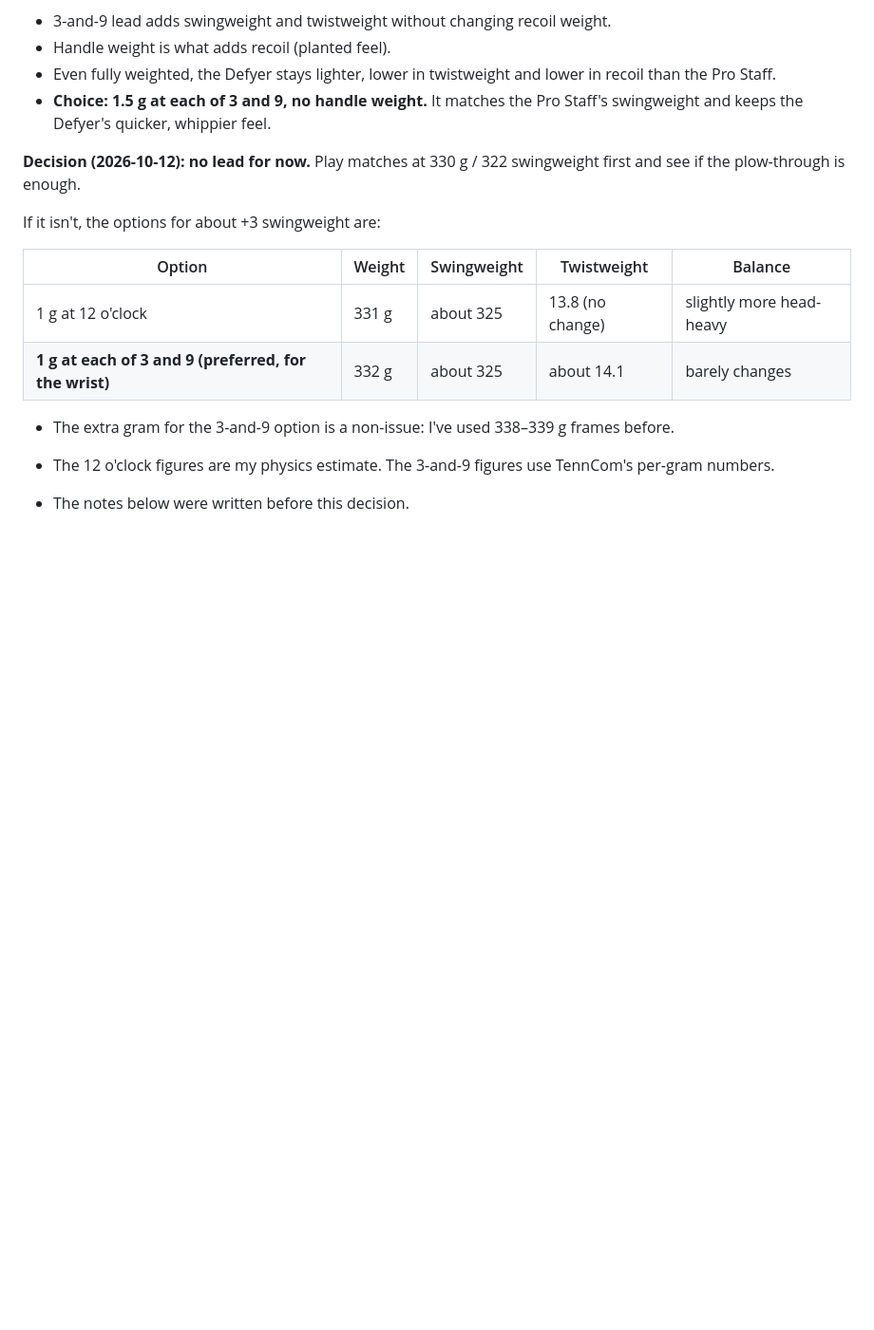
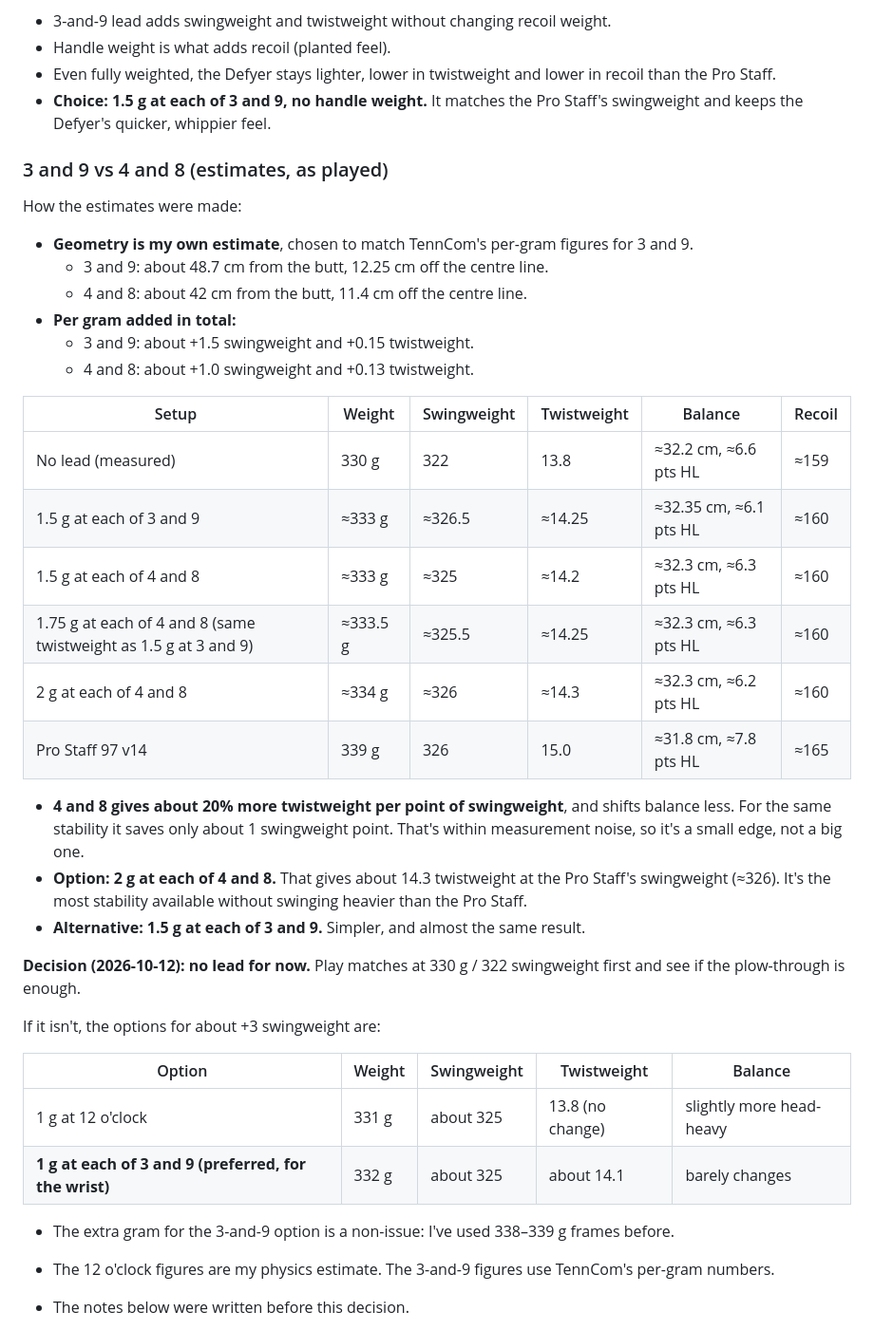
Before and after one commit to mj1618/tennis-strings, a Markdown page: notes/my-racquets-and-strings.md, the part around the change. Shown at 95% size. Drawn GitHub-style; blank space fills up the shorter version.

Commit message:
Notes: compare lead at 3/9 vs 4/8 on the Defyer
Co-Authored-By: Claude Opus 5.5 <noreply@anthropic.com>
Claude-Session: https://claude.ai/code/session_01Qq3VDTrjbsH417HiL9pZ2a

```diff
--- a/notes/my-racquets-and-strings.md
+++ b/notes/my-racquets-and-strings.md
@@ -186,6 +186,29 @@ How the estimates were made:
 - Handle weight is what adds recoil (planted feel).
 - Even fully weighted, the Defyer stays lighter, lower in twistweight and lower in recoil than the Pro Staff.
 - **Choice: 1.5 g at each of 3 and 9, no handle weight.** It matches the Pro Staff's swingweight and keeps the Defyer's quicker, whippier feel.
+
+### 3 and 9 vs 4 and 8 (estimates, as played)
+
+How the estimates were made:
+- **Geometry is my own estimate**, chosen to match TennCom's per-gram figures for 3 and 9.
+  - 3 and 9: about 48.7 cm from the butt, 12.25 cm off the centre line.
+  - 4 and 8: about 42 cm from the butt, 11.4 cm off the centre line.
+- **Per gram added in total:**
+  - 3 and 9: about +1.5 swingweight and +0.15 twistweight.
+  - 4 and 8: about +1.0 swingweight and +0.13 twistweight.
+
+| Setup | Weight | Swingweight | Twistweight | Balance | Recoil |
+|---|---|---|---|---|---|
+| No lead (measured) | 330 g | 322 | 13.8 | ≈32.2 cm, ≈6.6 pts HL | ≈159 |
+| 1.5 g at each of 3 and 9 | ≈333 g | ≈326.5 | ≈14.25 | ≈32.35 cm, ≈6.1 pts HL | ≈160 |
+| 1.5 g at each of 4 and 8 | ≈333 g | ≈325 | ≈14.2 | ≈32.3 cm, ≈6.3 pts HL | ≈160 |
+| 1.75 g at each of 4 and 8 (same twistweight as 1.5 g at 3 and 9) | ≈333.5 g | ≈325.5 | ≈14.25 | ≈32.3 cm, ≈6.3 pts HL | ≈160 |
+| 2 g at each of 4 and 8 | ≈334 g | ≈326 | ≈14.3 | ≈32.3 cm, ≈6.2 pts HL | ≈160 |
+| Pro Staff 97 v14 | 339 g | 326 | 15.0 | ≈31.8 cm, ≈7.8 pts HL | ≈165 |
+
+- **4 and 8 gives about 20% more twistweight per point of swingweight**, and shifts balance less. For the same stability it saves only about 1 swingweight point. That's within measurement noise, so it's a small edge, not a big one.
+- **Option: 2 g at each of 4 and 8.** That gives about 14.3 twistweight at the Pro Staff's swingweight (≈326). It's the most stability available without swinging heavier than the Pro Staff.
+- **Alternative: 1.5 g at each of 3 and 9.** Simpler, and almost the same result.
 
 **Decision (2026-10-12): no lead for now.** Play matches at 330 g / 322 swingweight first and see if the plow-through is enough.
 
```
